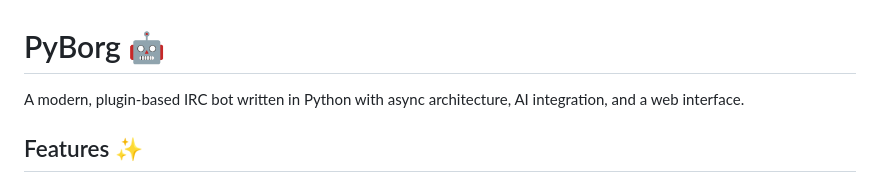
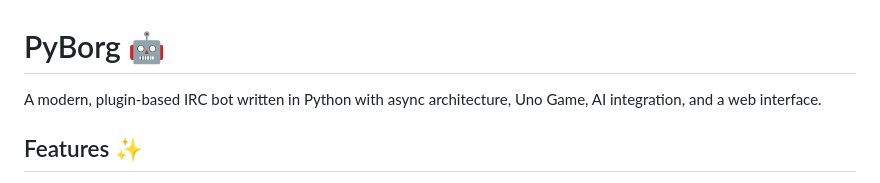
Before and after one commit to cr0sis/PyBorg, a Markdown page: README.md, the part around the change. Drawn GitHub-style.

```diff
--- a/README.md
+++ b/README.md
@@ -1,6 +1,6 @@
 # PyBorg 🤖
 
-A modern, plugin-based IRC bot written in Python with async architecture, AI integration, and a web interface.
+A modern, plugin-based IRC bot written in Python with async architecture, Uno Game, AI integration, and a web interface.
 
 ## Features ✨
 
```
